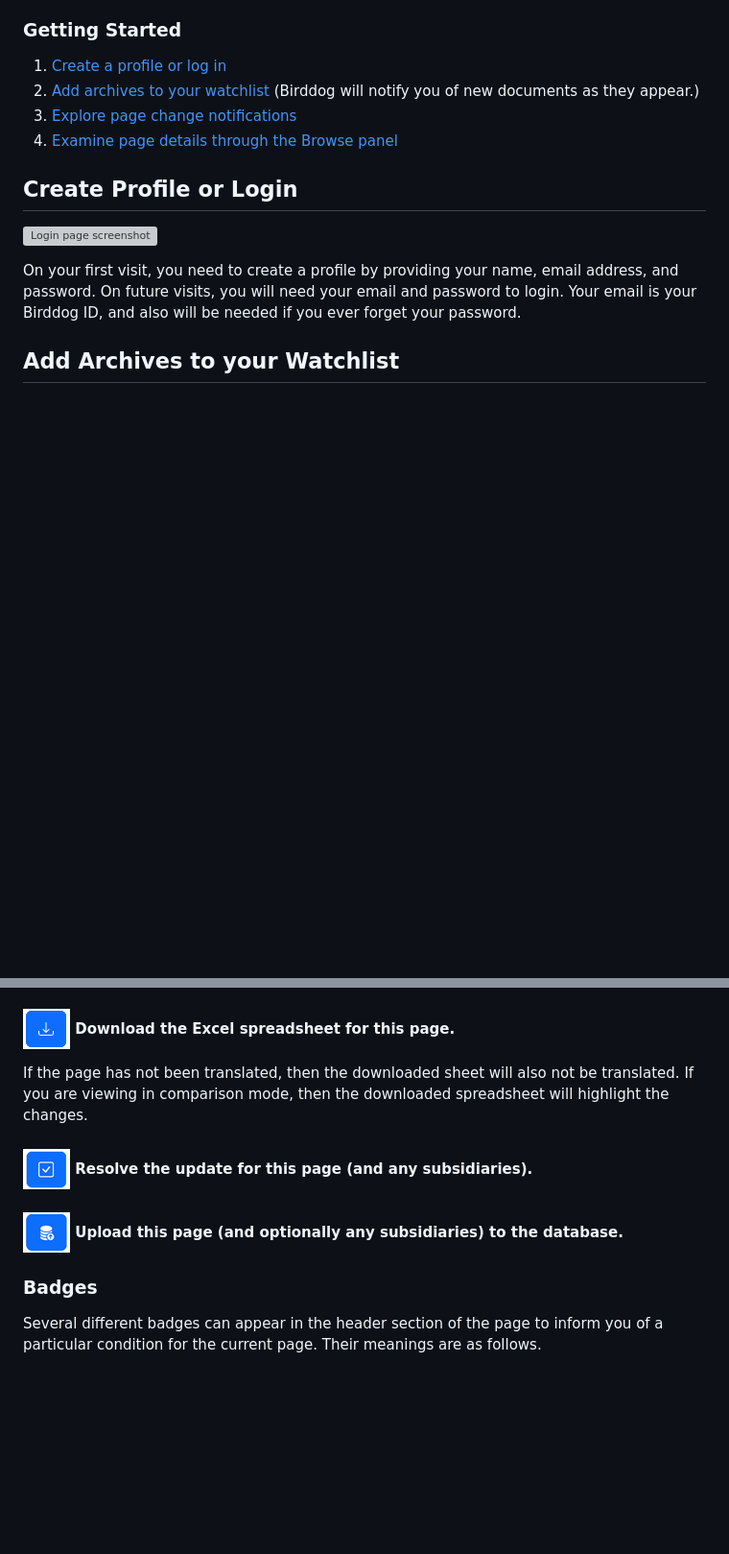
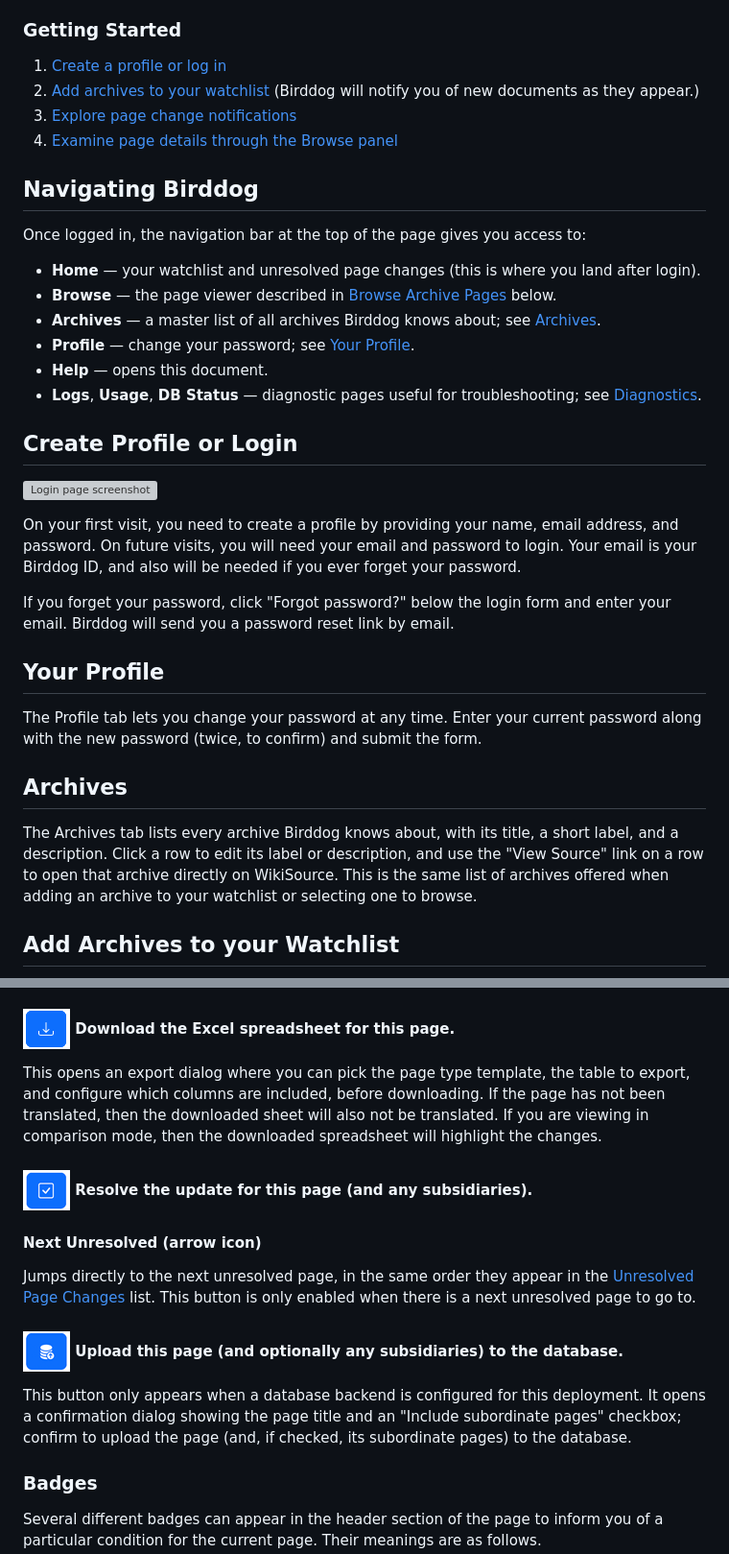
Before and after one commit to jbrandt130/birddog, a Markdown page: docs/help.md, 2 parts joined by grey strips. Shown at 96% size. GitHub-like rendering; blank space fills up the shorter version; grey boxes are pictures that could not be loaded.

Commit message:
help document update

```diff
--- a/docs/help.md
+++ b/docs/help.md
@@ -7,9 +7,20 @@ Birddog is a web-based navigator and translator for Ukrainian documents hosted o
 ### Getting Started
 
 1. [Create a profile or log in](#create-profile-or-login)
-3. [Add archives to your watchlist](#add-archives-to-your-watchlist) (Birddog will notify you of new documents as they appear.)
-5. [Explore page change notifications](#explore-unresolved-page-changes)
-6. [Examine page details through the Browse panel](#browse-archive-pages)
+2. [Add archives to your watchlist](#add-archives-to-your-watchlist) (Birddog will notify you of new documents as they appear.)
+3. [Explore page change notifications](#explore-unresolved-page-changes)
+4. [Examine page details through the Browse panel](#browse-archive-pages)
+
+## Navigating Birddog
+
+Once logged in, the navigation bar at the top of the page gives you access to:
+
+- **Home** — your watchlist and unresolved page changes (this is where you land after login).
+- **Browse** — the page viewer described in [Browse Archive Pages](#browse-archive-pages) below.
+- **Archives** — a master list of all archives Birddog knows about; see [Archives](#archives).
+- **Profile** — change your password; see [Your Profile](#your-profile).
+- **Help** — opens this document.
+- **Logs**, **Usage**, **DB Status** — diagnostic pages useful for troubleshooting; see [Diagnostics](#diagnostics).
 
 ## Create Profile or Login
 
@@ -17,6 +28,16 @@ Birddog is a web-based navigator and translator for Ukrainian documents hosted o
 
 On your first visit, you need to create a profile by providing your name, email address, and password.
 On future visits, you will need your email and password to login. Your email is your Birddog ID, and also will be needed if you ever forget your password.
+
+If you forget your password, click "Forgot password?" below the login form and enter your email. Birddog will send you a password reset link by email.
+
+## Your Profile
+
+The Profile tab lets you change your password at any time. Enter your current password along with the new password (twice, to confirm) and submit the form.
+
+## Archives
+
+The Archives tab lists every archive Birddog knows about, with its title, a short label, and a description. Click a row to edit its label or description, and use the "View Source" link on a row to open that archive directly on WikiSource. This is the same list of archives offered when adding an archive to your watchlist or selecting one to browse.
 
 ## Add Archives to your Watchlist
 
@@ -84,11 +109,17 @@ Note that the entire page is translated, which can take a long time for some pag
 
 #### ![Download](images/download.png) Download the Excel spreadsheet for this page.
 
-If the page has not been translated, then the downloaded sheet will also not be translated. If you are viewing in comparison mode, then the downloaded spreadsheet will highlight the changes.
+This opens an export dialog where you can pick the page type template, the table to export, and configure which columns are included, before downloading. If the page has not been translated, then the downloaded sheet will also not be translated. If you are viewing in comparison mode, then the downloaded spreadsheet will highlight the changes.
 
 #### ![Resolve](images/check_button.png) Resolve the update for this page (and any subsidiaries).
 
+#### Next Unresolved (arrow icon)
+
+Jumps directly to the next unresolved page, in the same order they appear in the [Unresolved Page Changes](#explore-unresolved-page-changes) list. This button is only enabled when there is a next unresolved page to go to.
+
 #### ![Upload](images/db_upload.png) Upload this page (and optionally any subsidiaries) to the database.
+
+This button only appears when a database backend is configured for this deployment. It opens a confirmation dialog showing the page title and an "Include subordinate pages" checkbox; confirm to upload the page (and, if checked, its subordinate pages) to the database.
 
 ### Badges
 
```
Also changed, not shown: other parts of docs/help.md (+12 -0 lines).
